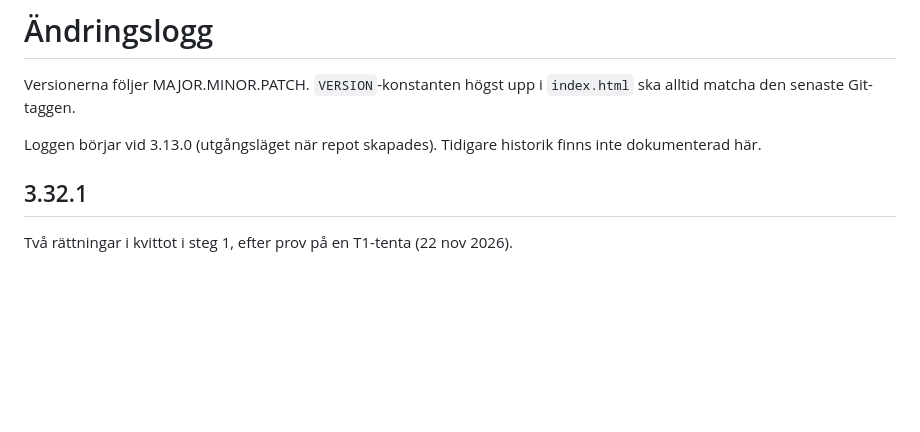
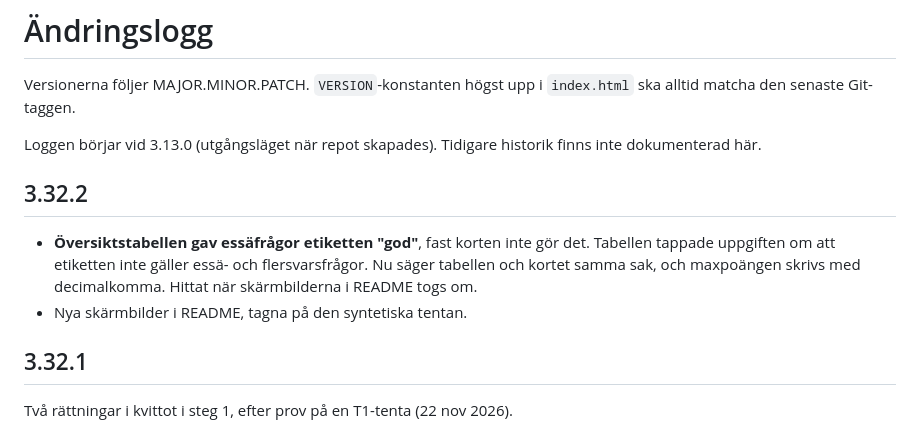
Before and after one commit to kajsaigelstrom/Frageluppen, a Markdown page: CHANGELOG.md, the part around the change. Drawn GitHub-style; blank space fills up the shorter version.

```diff
--- a/CHANGELOG.md
+++ b/CHANGELOG.md
@@ -5,6 +5,12 @@ ska alltid matcha den senaste Git-taggen.
 
 Loggen börjar vid 3.13.0 (utgångsläget när repot skapades). Tidigare historik finns
 inte dokumenterad här.
+
+## 3.32.2
+- **Översiktstabellen gav essäfrågor etiketten "god"**, fast korten inte gör det. Tabellen tappade uppgiften
+  om att etiketten inte gäller essä- och flersvarsfrågor. Nu säger tabellen och kortet samma sak, och
+  maxpoängen skrivs med decimalkomma. Hittat när skärmbilderna i README togs om.
+- Nya skärmbilder i README, tagna på den syntetiska tentan.
 
 ## 3.32.1
 Två rättningar i kvittot i steg 1, efter prov på en T1-tenta (22 nov 2026).
```
Also changed, not shown: README.md (+21 -5 lines), docs/shot-cards.png, docs/shot-rapport.png (added), docs/shot-steg1.png (added), docs/shot-steg2.png (added), docs/shot-tema.png (added), docs/shot-total.png, 2 other files.
